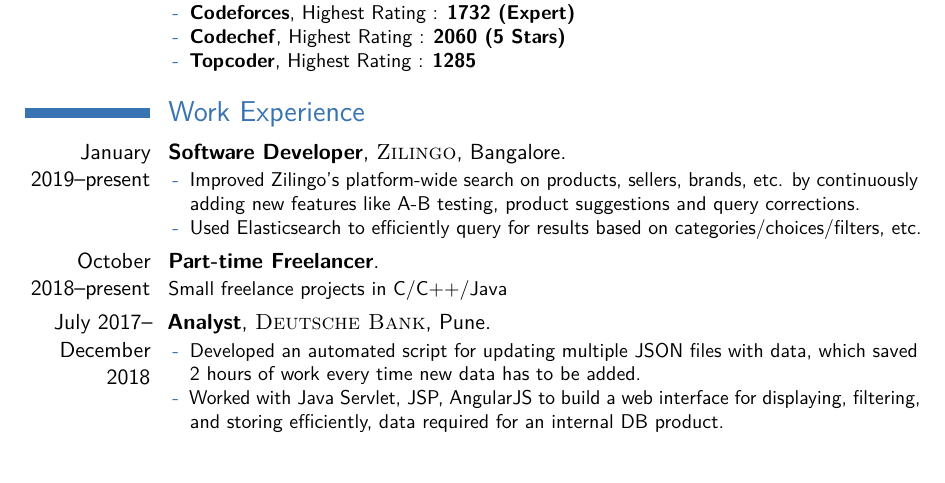
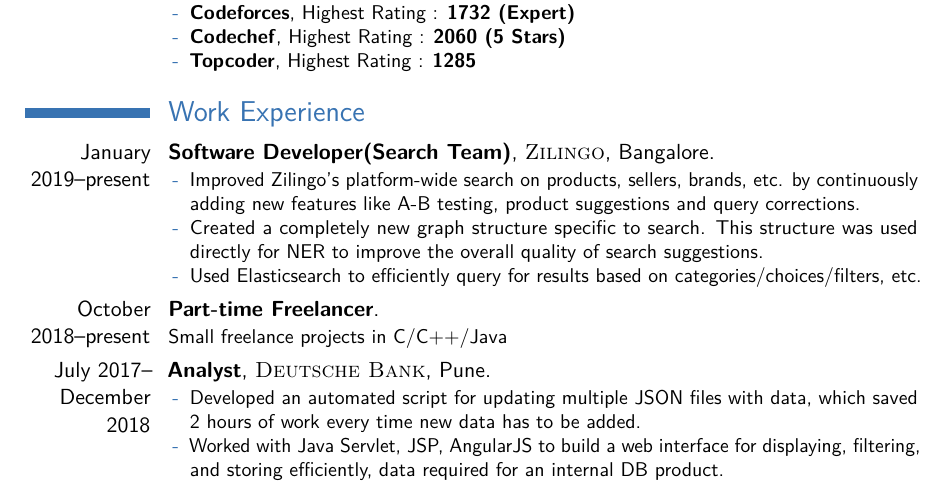
Before and after one commit to rahulkhairwar/curriculum-vitae, a LaTeX CV (cv_7.tex): part of page 1 of 2, cut so that both start at the same text, the shorter picture padded with empty space. Compiled offline with pdfLaTeX.

Commit message:
Zilingo updates

```diff
--- a/cv_7.tex
+++ b/cv_7.tex
@@ -94,9 +94,10 @@
 
 \section{Work Experience}
 
-\cventry{January 2019--present}{Software Developer}{\textsc{Zilingo}}{Bangalore}{}{
+\cventry{January 2019--present}{Software Developer(Search Team)}{\textsc{Zilingo}}{Bangalore}{}{
 \begin{itemize}
     \item Improved Zilingo's platform-wide search on products, sellers, brands, etc. by continuously adding new features like A-B testing, product suggestions and query corrections.
+    \item Created a completely new graph structure specific to search. This structure was used directly for NER to improve the overall quality of search suggestions.
     \item Used Elasticsearch to efficiently query for results based on categories/choices/filters, etc.
 \end{itemize}
 }
```
